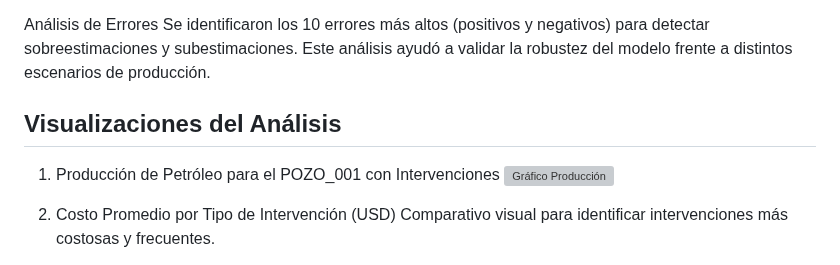
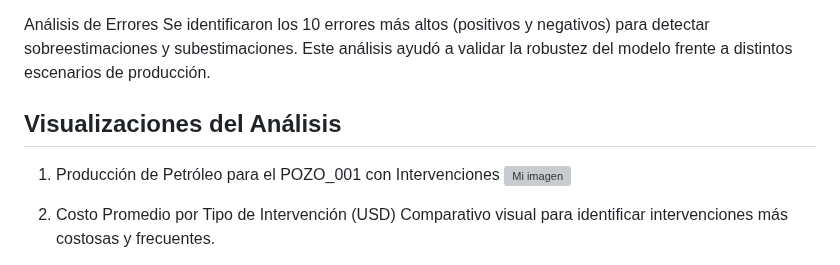
Before and after one commit to San-lab-ship/pozos-petroleros, a Markdown page: README.md, the part around one of its changes. Drawn GitHub-style; grey boxes are pictures that could not be loaded.

```diff
--- a/README.md
+++ b/README.md
@@ -46,12 +46,9 @@ RMSE	67.89 BPD
 Análisis de Errores
 Se identificaron los 10 errores más altos (positivos y negativos) para detectar sobreestimaciones y subestimaciones. Este análisis ayudó a validar la robustez del modelo frente a distintos escenarios de producción.
 
-
-
 ## Visualizaciones del Análisis
 1. Producción de Petróleo para el POZO_001 con Intervenciones
-![Gráfico Producción](https://raw.githubusercontent.com/tu_usuario/tu_repo/main/docs/produccion_pozo_001.png)
-
+![Mi imagen](https://raw.githubusercontent.com/usuario/repositorio/main/docs/mi_imagen.png)
 
 2. Costo Promedio por Tipo de Intervención (USD)
 Comparativo visual para identificar intervenciones más costosas y frecuentes.
```
Also changed, not shown: other parts of README.md (+4 -6 lines).
